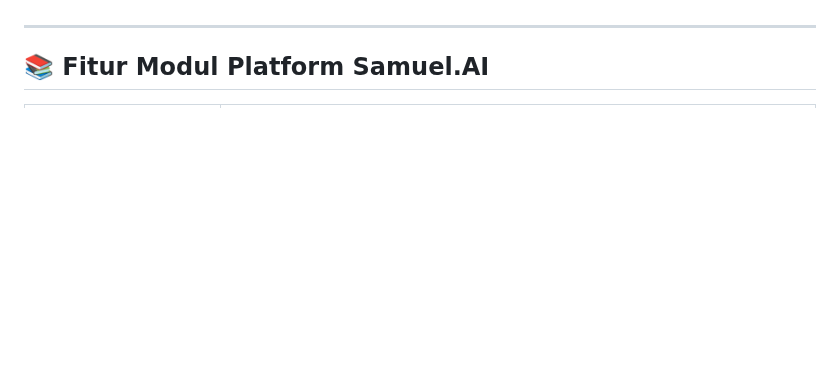
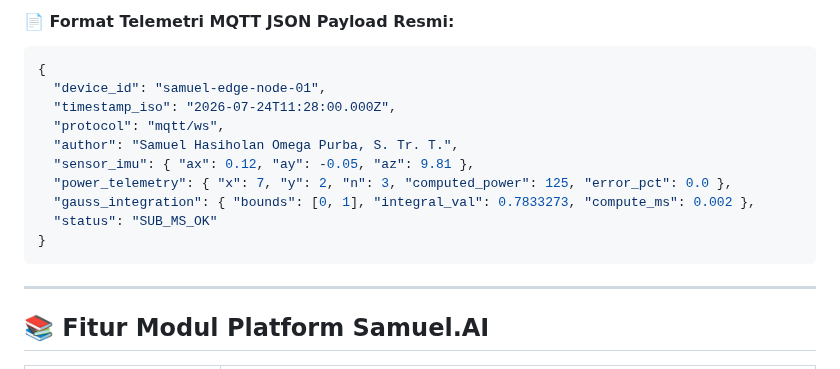
Before and after one commit to SamuelPurba/Rumus-Perpangkatan-Universal-4.0, a Markdown page: README.md, the part around one of its changes. Drawn GitHub-style; blank space fills up the shorter version.

Commit message:
docs(iot): dokumentasikan arsitektur Edge IoT Telemetry Systems, diagram Mermaid, & payload JSON resmi pada README.md

````diff
--- a/README.md
+++ b/README.md
@@ -169,3 +186,17 @@ $$\lim_{x \to x_0} \frac{\mathcal{R}(x,y,n)}{(x-y)^n} = 1 \quad \blacksquare$$
+#### 📄 Format Telemetri MQTT JSON Payload Resmi:
+```json
+{
+  "device_id": "samuel-edge-node-01",
+  "timestamp_iso": "2026-07-24T11:28:00.000Z",
+  "protocol": "mqtt/ws",
+  "author": "Samuel Hasiholan Omega Purba, S. Tr. T.",
+  "sensor_imu": { "ax": 0.12, "ay": -0.05, "az": 9.81 },
+  "power_telemetry": { "x": 7, "y": 2, "n": 3, "computed_power": 125, "error_pct": 0.0 },
+  "gauss_integration": { "bounds": [0, 1], "integral_val": 0.7833273, "compute_ms": 0.002 },
+  "status": "SUB_MS_OK"
+}
+```
+
 ---
 
 ## 📚 Fitur Modul Platform Samuel.AI
````
Also changed, not shown: other parts of README.md (+17 -0 lines).
